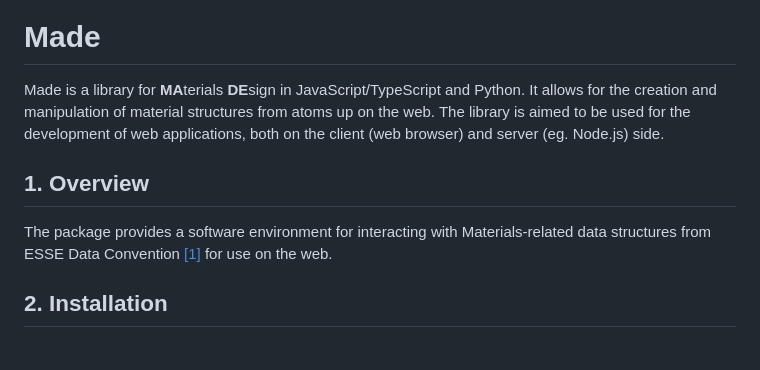
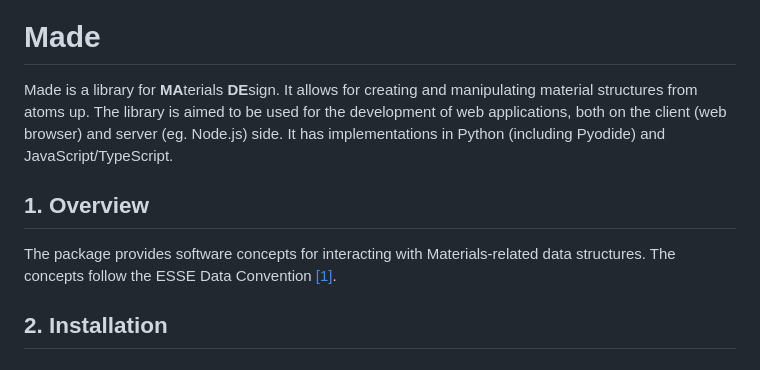
Before and after one commit to Exabyte-io/made, a Markdown page: README.md, the part around the change. Rendered like a GitHub page.

```diff
--- a/README.md
+++ b/README.md
@@ -3,11 +3,11 @@
 
 # Made
 
-Made is a library for **MA**terials **DE**sign in JavaScript/TypeScript and Python. It allows for the creation and manipulation of material structures from atoms up on the web. The library is aimed to be used for the development of web applications, both on the client (web browser) and server (eg. Node.js) side.
+Made is a library for **MA**terials **DE**sign. It allows for creating and manipulating material structures from atoms up. The library is aimed to be used for the development of web applications, both on the client (web browser) and server (eg. Node.js) side. It has implementations in Python (including Pyodide) and JavaScript/TypeScript.
 
 ## 1. Overview
 
-The package provides a software environment for interacting with Materials-related data structures from ESSE Data Convention [[1]](#links) for use on the web.
+The package provides software concepts for interacting with Materials-related data structures. The concepts follow the ESSE Data Convention [[1]](#links).
 
 ## 2. Installation
 
```
